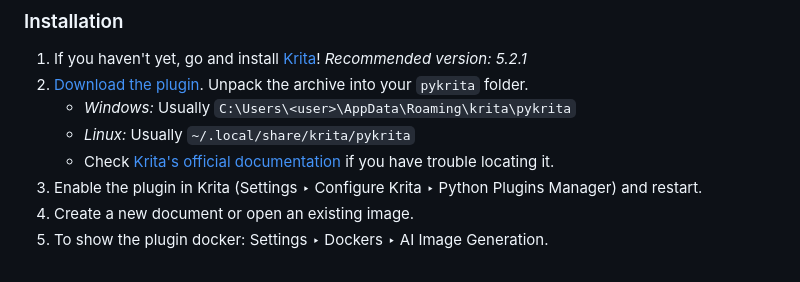
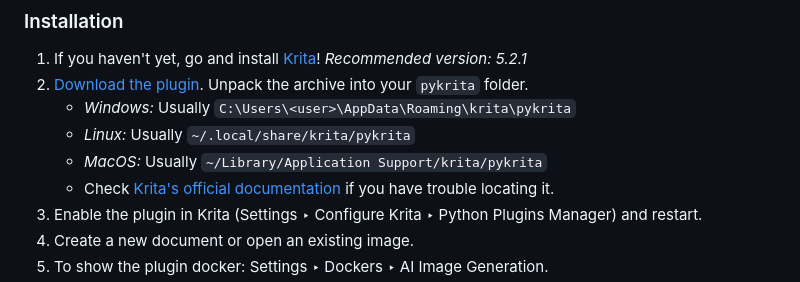
Before and after one commit to Acly/krita-ai-diffusion, a Markdown page: README.md, the part around the change. Rendered like a GitHub page.

Commit message:
Add default plugin install path for macos

```diff
--- a/README.md
+++ b/README.md
@@ -60,6 +60,7 @@ To run locally a powerful graphics card with at least 6 GB VRAM is recommended.
 1. [Download the plugin](https://github.com/Acly/krita-ai-diffusion/releases/latest). Unpack the archive into your `pykrita` folder.
     * _Windows:_ Usually `C:\Users\<user>\AppData\Roaming\krita\pykrita`
     * _Linux:_ Usually `~/.local/share/krita/pykrita`
+    * _MacOS:_ Usually `~/Library/Application Support/krita/pykrita`
     * Check [Krita's official documentation](https://docs.krita.org/en/user_manual/python_scripting/install_custom_python_plugin.html) if you have trouble locating it.
 1. Enable the plugin in Krita (Settings ‣ Configure Krita ‣ Python Plugins Manager) and restart.
 1. Create a new document or open an existing image.
```
